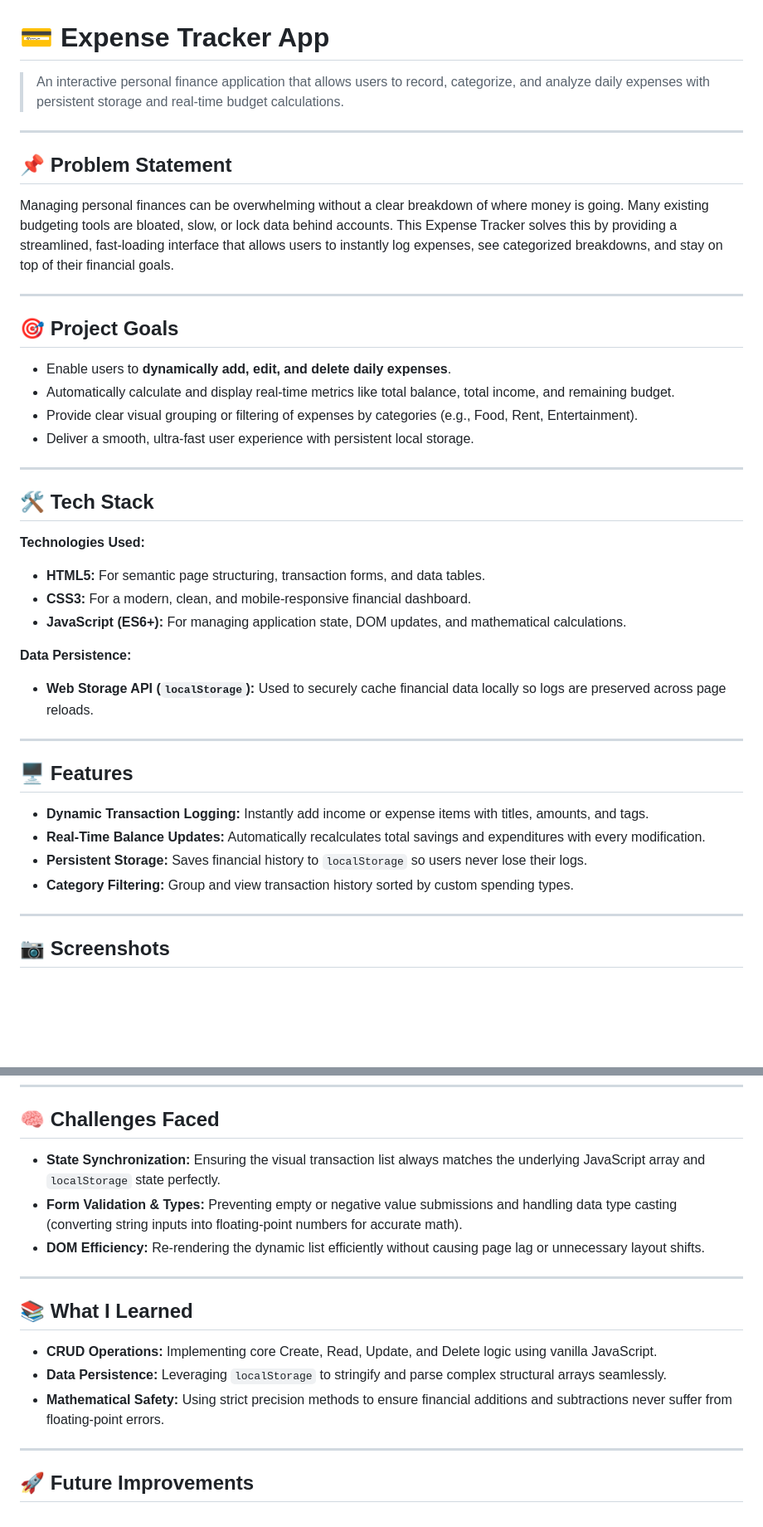
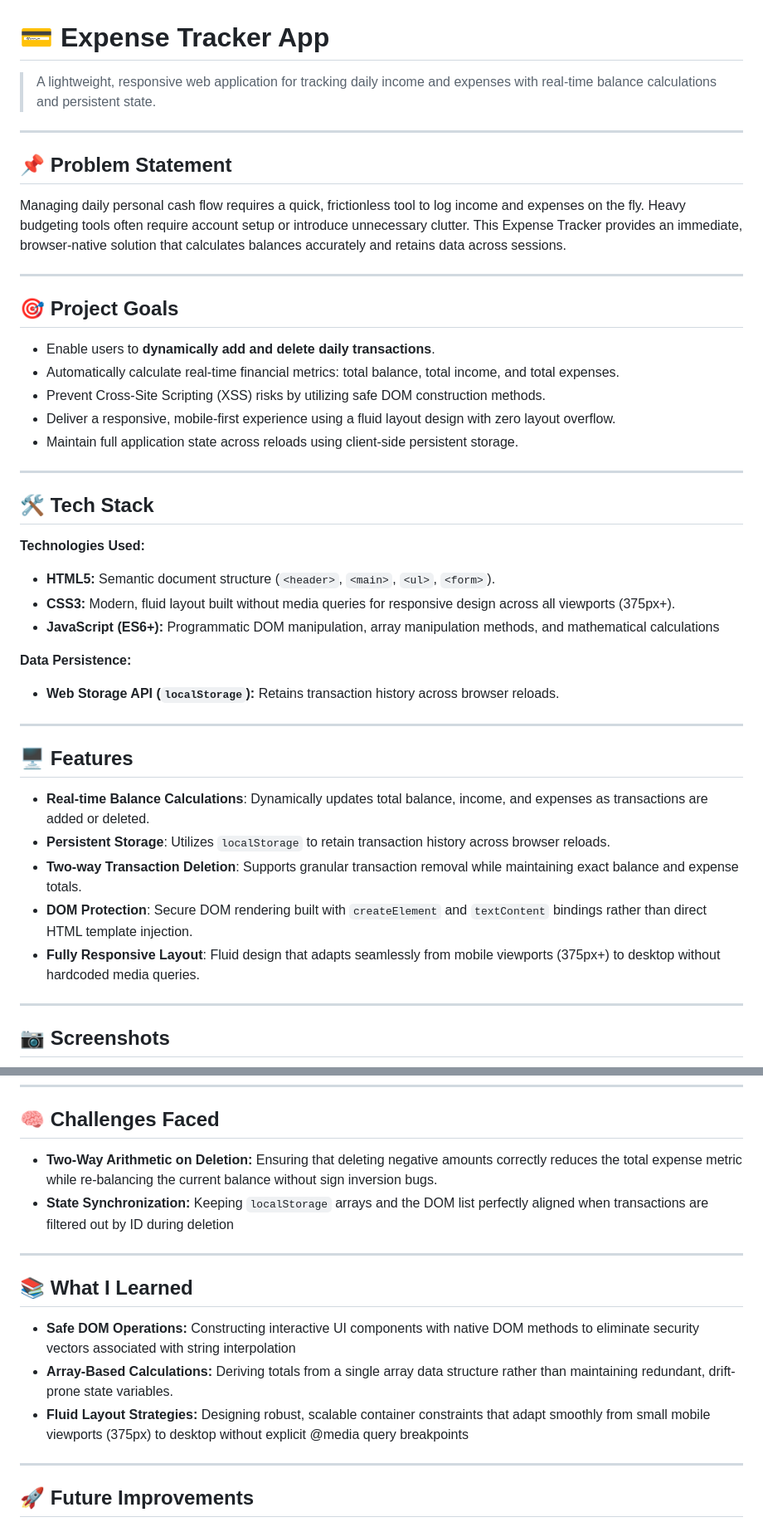
Before and after one commit to RusselFonta/Expense_Tracker, a Markdown page: README.md, 2 parts joined by grey strips. Shown at 83% size. GitHub-like rendering; blank space fills up the shorter version.

Commit message:
refactor: update readme file

```diff
--- a/README.md
+++ b/README.md
@@ -1,38 +1,40 @@
 # 💳 Expense Tracker App
 
-> An interactive personal finance application that allows users to record, categorize, and analyze daily expenses with persistent storage and real-time budget calculations.
+> A lightweight, responsive web application for tracking daily income and expenses with real-time balance calculations and persistent state.
 
 ---
 
 ## 📌 Problem Statement
-Managing personal finances can be overwhelming without a clear breakdown of where money is going. Many existing budgeting tools are bloated, slow, or lock data behind accounts. This Expense Tracker solves this by providing a streamlined, fast-loading interface that allows users to instantly log expenses, see categorized breakdowns, and stay on top of their financial goals.
+Managing daily personal cash flow requires a quick, frictionless tool to log income and expenses on the fly. Heavy budgeting tools often require account setup or introduce unnecessary clutter. This Expense Tracker provides an immediate, browser-native solution that calculates balances accurately and retains data across sessions.
 
 ---
 
 ## 🎯 Project Goals
-- Enable users to **dynamically add, edit, and delete daily expenses**.
-- Automatically calculate and display real-time metrics like total balance, total income, and remaining budget.
-- Provide clear visual grouping or filtering of expenses by categories (e.g., Food, Rent, Entertainment).
-- Deliver a smooth, ultra-fast user experience with persistent local storage.
+- Enable users to **dynamically add and delete daily transactions**.
+- Automatically calculate real-time financial metrics: total balance, total income, and total expenses.
+- Prevent Cross-Site Scripting (XSS) risks by utilizing safe DOM construction methods.
+- Deliver a responsive, mobile-first experience using a fluid layout design with zero layout overflow.
+- Maintain full application state across reloads using client-side persistent storage.
 
 ---
 
 ## 🛠️ Tech Stack
 **Technologies Used:**
-- **HTML5:** For semantic page structuring, transaction forms, and data tables.
-- **CSS3:** For a modern, clean, and mobile-responsive financial dashboard.
-- **JavaScript (ES6+):** For managing application state, DOM updates, and mathematical calculations.
+- **HTML5:** Semantic document structure (`<header>`, `<main>`, `<ul>`, `<form>`).
+- **CSS3:** Modern, fluid layout built without media queries for responsive design across all viewports (375px+).
+- **JavaScript (ES6+):** Programmatic DOM manipulation, array manipulation methods, and mathematical calculations
 
 **Data Persistence:**
-- **Web Storage API (`localStorage`):** Used to securely cache financial data locally so logs are preserved across page reloads.
+- **Web Storage API (`localStorage`):** Retains transaction history across browser reloads.
 
 ---
 
 ## 🖥️ Features
-- **Dynamic Transaction Logging:** Instantly add income or expense items with titles, amounts, and tags.
-- **Real-Time Balance Updates:** Automatically recalculates total savings and expenditures with every modification.
-- **Persistent Storage:** Saves financial history to `localStorage` so users never lose their logs.
-- **Category Filtering:** Group and view transaction history sorted by custom spending types.
+* **Real-time Balance Calculations**: Dynamically updates total balance, income, and expenses as transactions are added or deleted.
+* **Persistent Storage**: Utilizes `localStorage` to retain transaction history across browser reloads.
+* **Two-way Transaction Deletion**: Supports granular transaction removal while maintaining exact balance and expense totals.
+* **DOM Protection**: Secure DOM rendering built with `createElement` and `textContent` bindings rather than direct HTML template injection.
+* **Fully Responsive Layout**: Fluid design that adapts seamlessly from mobile viewports (375px+) to desktop without hardcoded media queries.
 
 ---
 
@@ -58,16 +60,15 @@ git checkout feature/Expense_Tracker
 ---
 
 ## 🧠 Challenges Faced
-- **State Synchronization:** Ensuring the visual transaction list always matches the underlying JavaScript array and `localStorage` state perfectly.
-- **Form Validation & Types:** Preventing empty or negative value submissions and handling data type casting (converting string inputs into floating-point numbers for accurate math).
-- **DOM Efficiency:** Re-rendering the dynamic list efficiently without causing page lag or unnecessary layout shifts.
+- **Two-Way Arithmetic on Deletion:** Ensuring that deleting negative amounts correctly reduces the total expense metric while re-balancing the current balance without sign inversion bugs.
+- **State Synchronization:** Keeping `localStorage` arrays and the DOM list perfectly aligned when transactions are filtered out by ID during deletion
 
 ---
 
 ## 📚 What I Learned
-- **CRUD Operations:** Implementing core Create, Read, Update, and Delete logic using vanilla JavaScript.
-- **Data Persistence:** Leveraging `localStorage` to stringify and parse complex structural arrays seamlessly.
-- **Mathematical Safety:** Using strict precision methods to ensure financial additions and subtractions never suffer from floating-point errors.
+- **Safe DOM Operations:** Constructing interactive UI components with native DOM methods to eliminate security vectors associated with string interpolation
+- **Array-Based Calculations:** Deriving totals from a single array data structure rather than maintaining redundant, drift-prone state variables.
+- **Fluid Layout Strategies:** Designing robust, scalable container constraints that adapt smoothly from small mobile viewports (375px) to desktop without explicit @media query breakpoints
 
 ---
 
```
